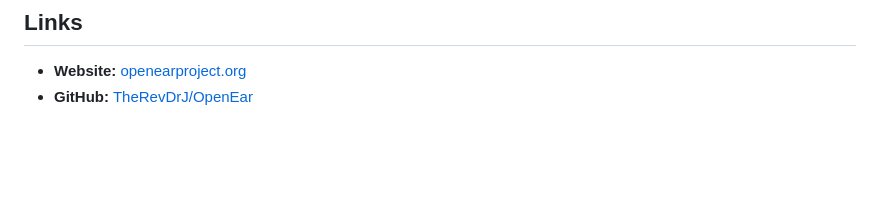
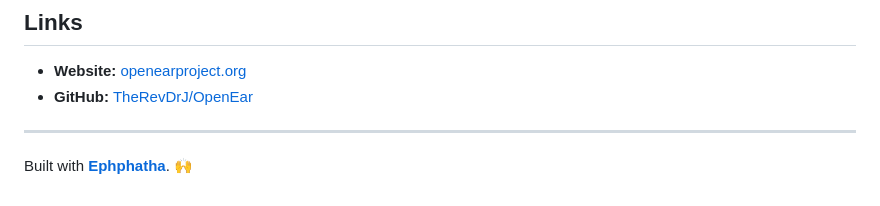
Before and after one commit to TheRevDrJ/OpenEar, a Markdown page: README.md, the part around the change. Rendered like a GitHub page; blank space fills up the shorter version.

Commit message:
Add Built with Ephphatha line to README
Co-Authored-By: Claude Opus 4.6 (1M context) <noreply@anthropic.com>

```diff
--- a/README.md
+++ b/README.md
@@ -123,3 +123,7 @@ If you're a pastor interested in bringing OpenEar to your church, or a developer
 
 - **Website:** [openearproject.org](https://openearproject.org)
 - **GitHub:** [TheRevDrJ/OpenEar](https://github.com/TheRevDrJ/OpenEar)
+
+---
+
+Built with [__Ephphatha__](https://github.com/TheRevDrJ). 🙌
```
